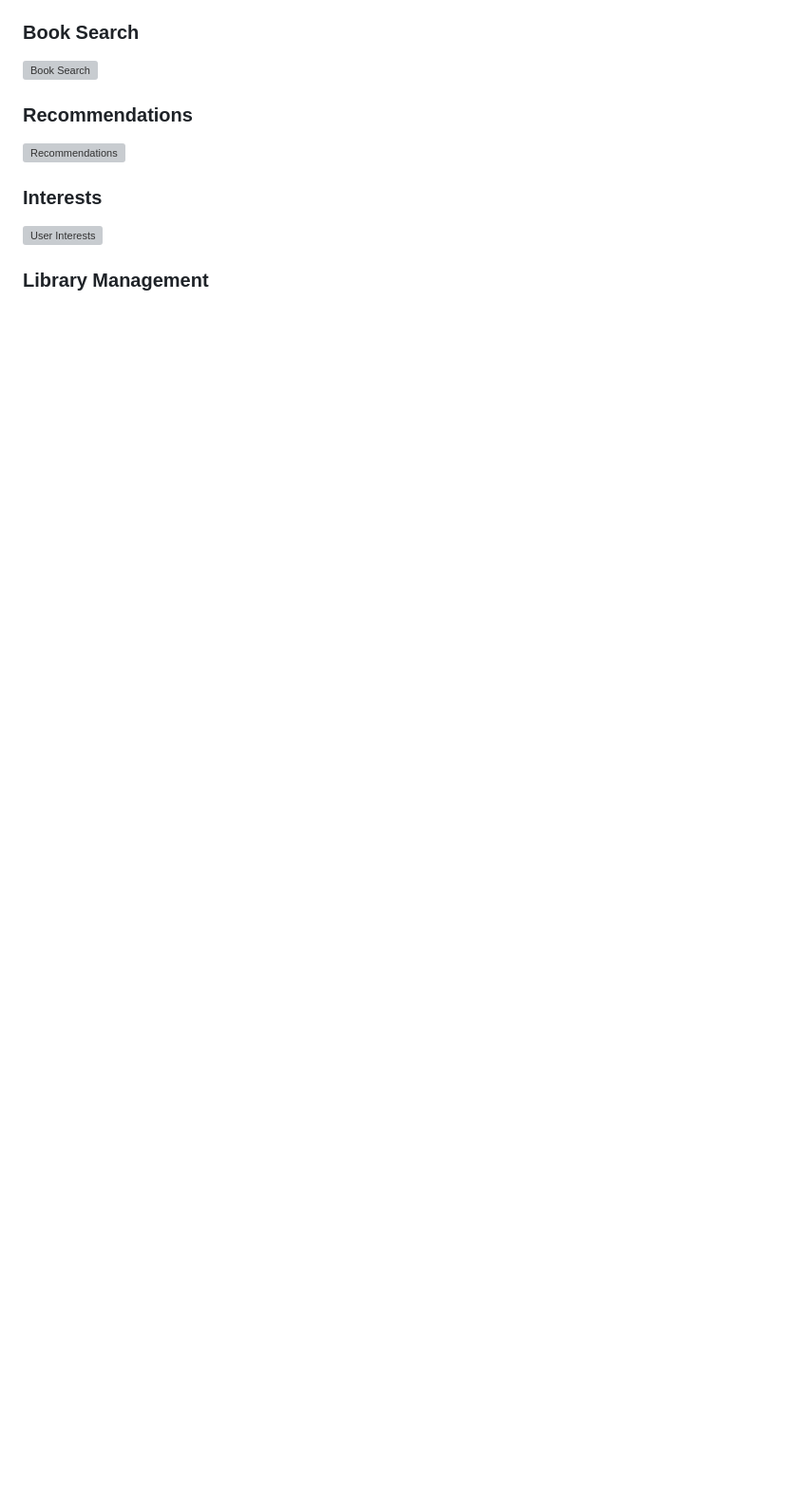
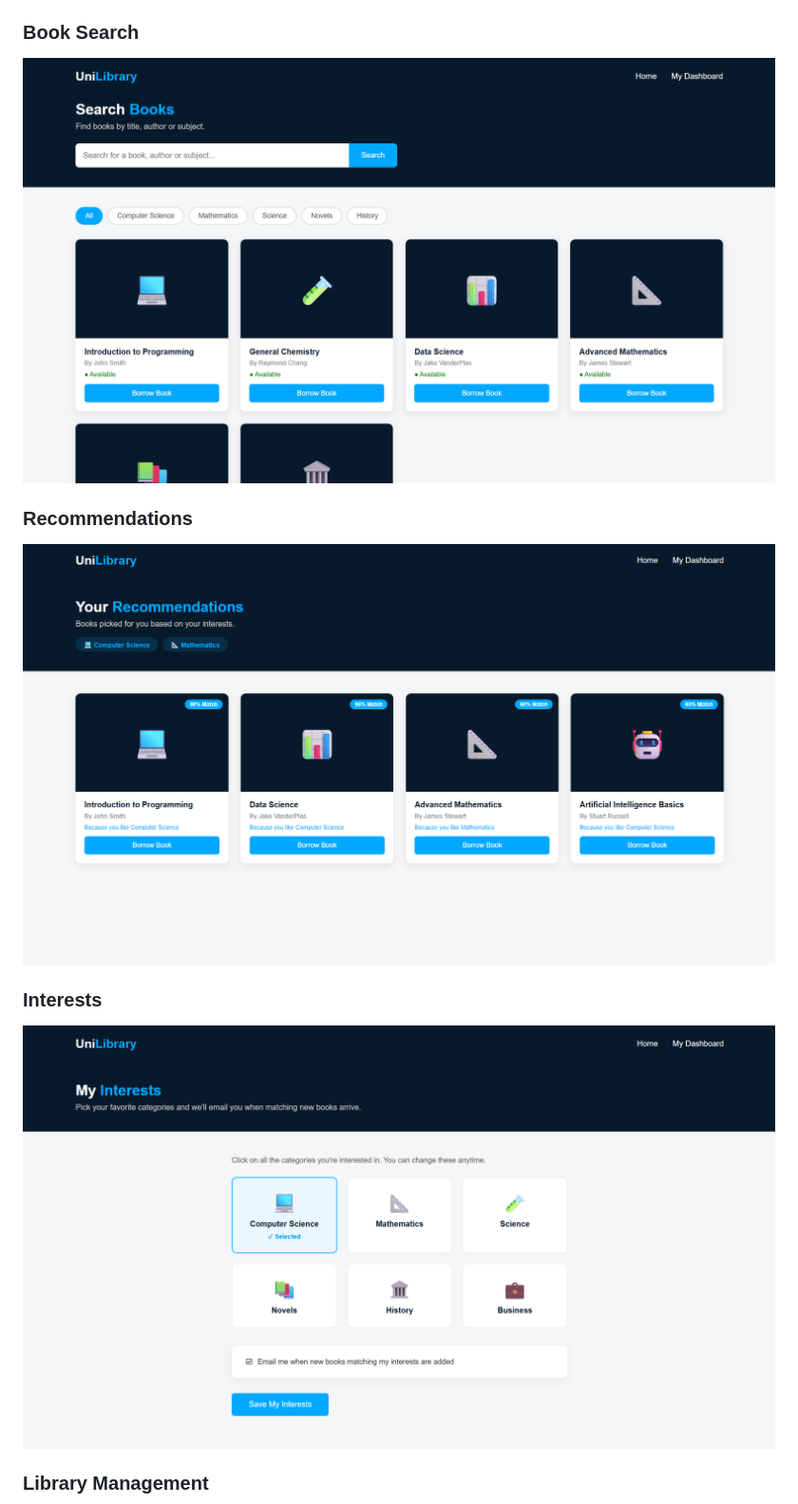
Before and after one commit to codeprolificza/SmartShelf, a Markdown page: README.md, the part around one of its changes. Shown at 95% size. GitHub-like rendering; blank space fills up the shorter version; grey boxes are pictures that could not be loaded.

```diff
--- a/README.md
+++ b/README.md
@@ -75,16 +75,16 @@ The following section contains screenshots of the UniLibrary application as deve
 
 ### Book Search
 
-![Book Search](smart-library-system/docs/images/Search.png)
+![Book Search](smart-library-system/images/Search.png)
 
 ### Recommendations
 
-![Recommendations](smart-library-system/docs/images/Recommendations.png)
+![Recommendations](smart-library-system/images/Recommendations.png)
 
 
 ### Interests
 
-![User Interests](smart-library-system/docs/images/Interests.png)
+![User Interests](smart-library-system/images/Interests.png)
 
 ### Library Management
 
```
Also changed, not shown: other parts of README.md (+6 -6 lines).
